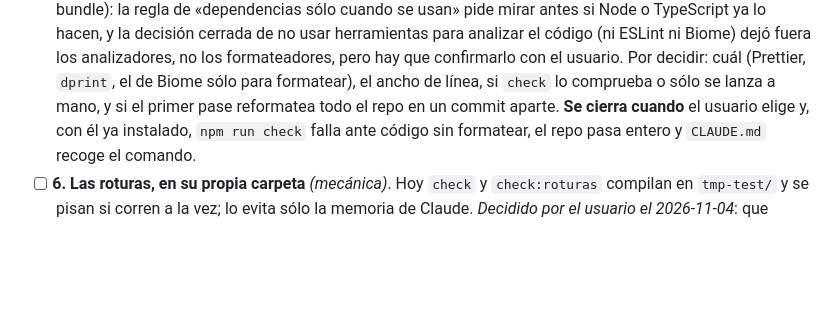
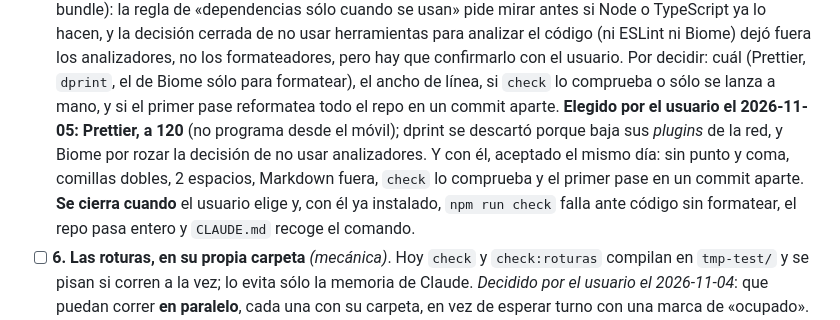
Before and after one commit to IldarTashtekov/ElNotas, a Markdown page: TAREAS.md, the part around the change. GitHub-like rendering; blank space fills up the shorter version.

Commit message:
docs: el formateador, Prettier a 120, elegido por el usuario
Co-Authored-By: Claude Opus 5.5 <noreply@anthropic.com>

```diff
--- a/TAREAS.md
+++ b/TAREAS.md
@@ -135,7 +135,11 @@ herramientas: el formateador, que estaba sin fase, y que las roturas compilen en
       código (ni ESLint ni Biome) dejó fuera los analizadores, no los formateadores, pero hay que
       confirmarlo con el usuario. Por decidir: cuál (Prettier, `dprint`, el de Biome sólo para
       formatear), el ancho de línea, si `check` lo comprueba o sólo se lanza a mano, y si el primer
-      pase reformatea todo el repo en un commit aparte. **Se cierra cuando** el usuario elige y,
+      pase reformatea todo el repo en un commit aparte. **Elegido por el usuario el 2026-11-05:
+      Prettier, a 120** (no programa desde el móvil); dprint se descartó porque baja sus *plugins*
+      de la red, y Biome por rozar la decisión de no usar analizadores. Y con él, aceptado el mismo
+      día: sin punto y coma, comillas dobles, 2 espacios, Markdown fuera, `check` lo comprueba y
+      el primer pase en un commit aparte. **Se cierra cuando** el usuario elige y,
       con él ya instalado, `npm run check` falla ante código sin formatear, el repo pasa entero y
       `CLAUDE.md` recoge el comando.
 - [ ] **6. Las roturas, en su propia carpeta** *(mecánica)*. Hoy `check` y `check:roturas` compilan
```
